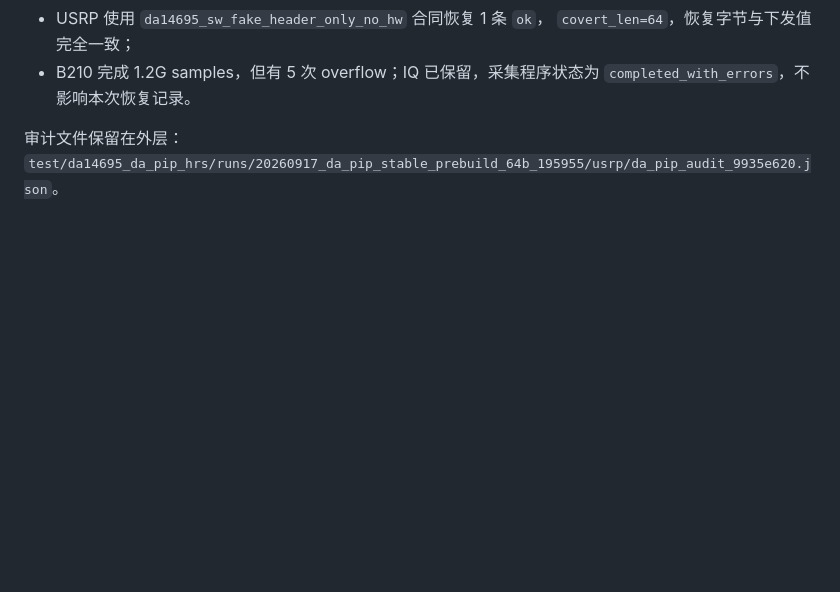
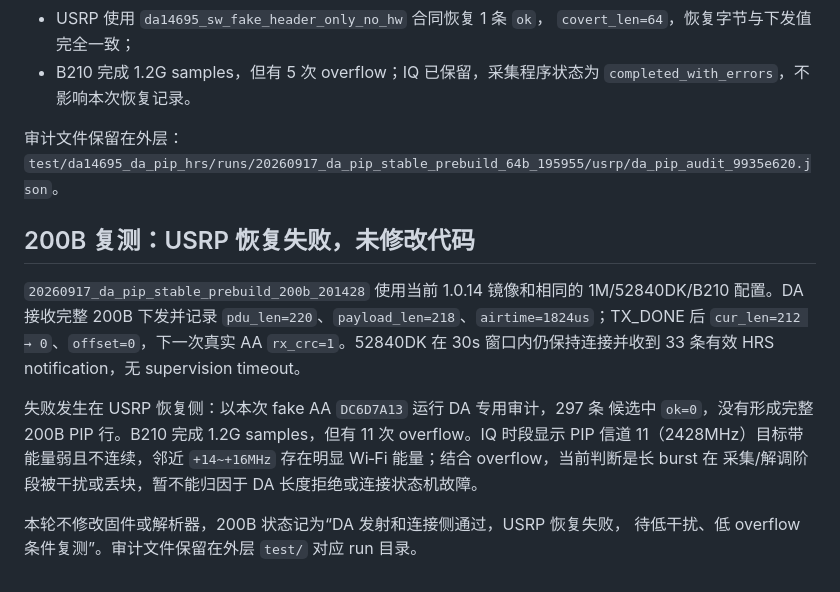
Before and after one commit to Tincyu/PhantomChannel, a Markdown page: docs/test-results/da14695-pip-1m-128b-20260917.md, the part around the change. Rendered like a GitHub page; blank space fills up the shorter version.

Commit message:
Record DA 1M 200B PIP analysis

```diff
--- a/docs/test-results/da14695-pip-1m-128b-20260917.md
+++ b/docs/test-results/da14695-pip-1m-128b-20260917.md
@@ -101,3 +101,20 @@ TX_DONE 释放修复。复测
 
 审计文件保留在外层：
 `test/da14695_da_pip_hrs/runs/20260917_da_pip_stable_prebuild_64b_195955/usrp/da_pip_audit_9935e620.json`。
+
+## 200B 复测：USRP 恢复失败，未修改代码
+
+`20260917_da_pip_stable_prebuild_200b_201428` 使用当前 1.0.14 镜像和相同的
+1M/52840DK/B210 配置。DA 接收完整 200B 下发并记录
+`pdu_len=220`、`payload_len=218`、`airtime=1824us`；TX_DONE 后
+`cur_len=212 → 0`、`offset=0`，下一次真实 AA `rx_crc=1`。52840DK 在 30s
+窗口内仍保持连接并收到 33 条有效 HRS notification，无 supervision timeout。
+
+失败发生在 USRP 恢复侧：以本次 fake AA `DC6D7A13` 运行 DA 专用审计，297 条
+候选中 `ok=0`，没有形成完整 200B PIP 行。B210 完成 1.2G samples，但有 11
+次 overflow。IQ 时段显示 PIP 信道 11（2428MHz）目标带能量弱且不连续，邻近
+`+14~+16MHz` 存在明显 Wi‑Fi 能量；结合 overflow，当前判断是长 burst 在
+采集/解调阶段被干扰或丢块，暂不能归因于 DA 长度拒绝或连接状态机故障。
+
+本轮不修改固件或解析器，200B 状态记为“DA 发射和连接侧通过，USRP 恢复失败，
+待低干扰、低 overflow 条件复测”。审计文件保留在外层 `test/` 对应 run 目录。
```
